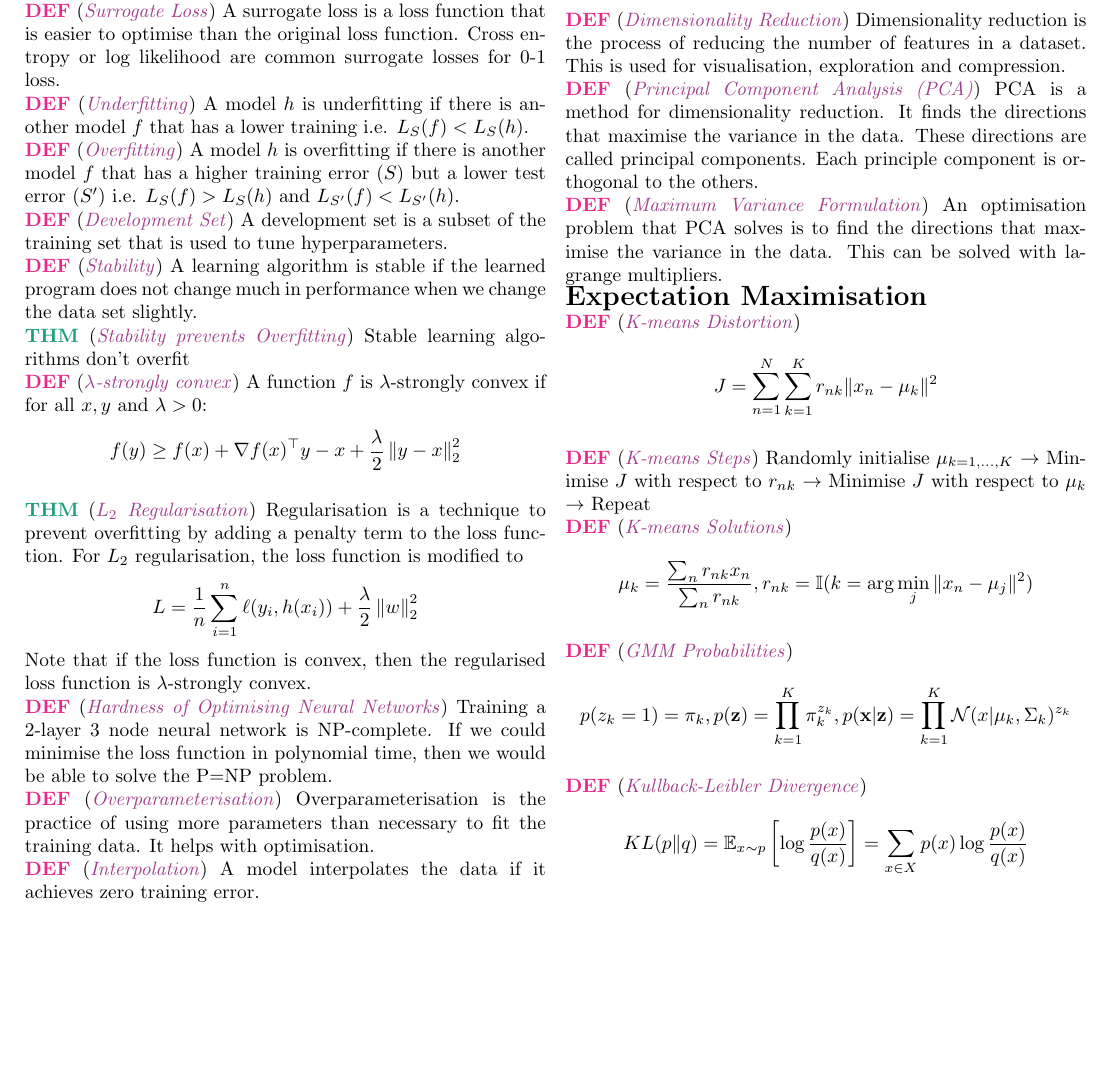
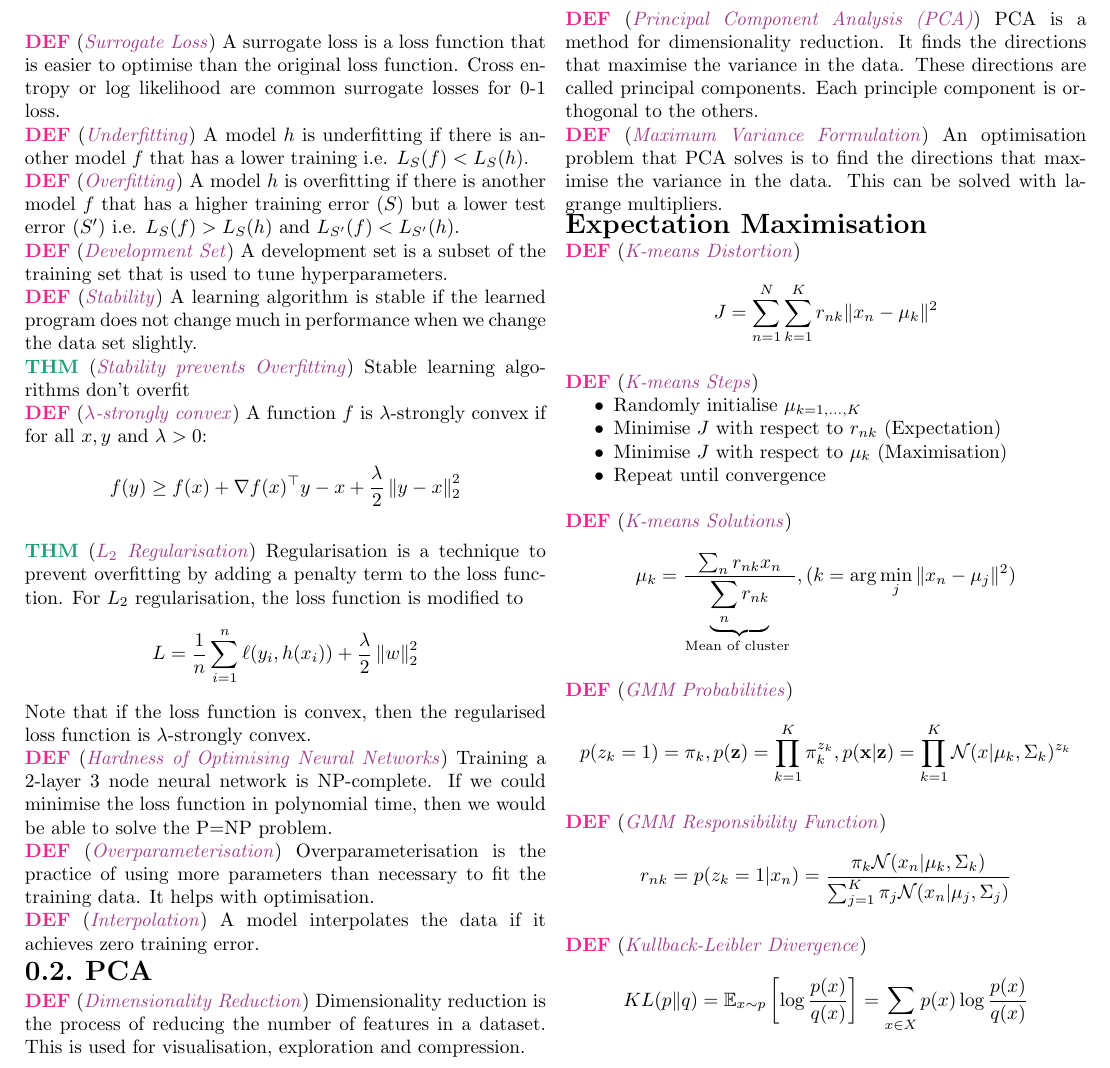
Before and after one commit to khalidbelhadj/ml-cheatsheet, a LaTeX document (main.tex, which reads src/em.tex): part of page 6 of 6, cut so that both start at the same text, the shorter picture padded with empty space. Compiled offline with pdfLaTeX.

Commit message:
Fix typos; Upgrade Cheatsheet

```diff
--- a/src/em.tex
+++ b/src/em.tex
@@ -4,17 +4,25 @@
     $$
 }
 \wde{K-means Steps}{
-Randomly initialise $\mu_{k = 1,\dots, K}$ $\to$
- Minimise $J$ with respect to $r_{nk}$ $\to$
- Minimise $J$ with respect to $\mu_{k}$ $\to$
- Repeat
+ \begin{itemize}
+ \item Randomly initialise $\mu_{k = 1,\dots, K}$
+ \item Minimise $J$ with respect to $r_{nk}$ (Expectation)
+ \item Minimise $J$ with respect to $\mu_{k}$ (Maximisation)
+ \item Repeat until convergence
+ \end{itemize}
 }
 \wde{K-means Solutions}{
-    $$\mu_k = \frac{\sum_n r_{nk} x_n}{\sum_n r_{nk}}, r_{nk} = \mathbb{I}(k = \arg\min_j \Vert x_n - \mu_j \Vert ^2)$$
+    $$\mu_k = \frac{\sum_n r_{nk} x_n}
+    % {\sum_n r_{nk}}, r_{nk} = \mathbb{I}
+    {\underbrace{\sum_n r_{nk}}_{\text{Mean of cluster }}},
+    (k = \arg\min_j \Vert x_n - \mu_j \Vert ^2)$$
 }
 \wde{GMM Probabilities}{
     $$p(z_k = 1) = \pi_k, p(\mathbf{z}) = \prod_{k = 1}^K \pi_k^{z_k}, p(\mathbf{x} \vert \mathbf{z}) = \prod_{k = 1}^K \mathcal{N}(x | \mu_k, \Sigma_k)^{z_k}$$
 }
+\wde{GMM Responsibility Function}{
+    $$r_{nk} = p(z_k = 1 \vert x_n) = \frac{\pi_k \mathcal{N}(x_n | \mu_k, \Sigma_k)}{\sum_{j = 1}^K \pi_j \mathcal{N}(x_n | \mu_j, \Sigma_j)}$$
+}
 \wde{Kullback-Leibler Divergence}{
     $$KL(p\Vert q) = \mathbb{E}_{x \sim p}\left[\log \frac{p(x)}{q(x)}\right] = \sum_{x \in X} p(x) \log \frac{p(x)}{q(x)}$$
 }
```
Also changed, not shown: src/calculus.tex (+1 -0 lines), src/geometry.tex (+13 -0 lines), src/nn.tex (+1 -1 lines), src/regression.tex (+1 -1 lines), main.pdf.
